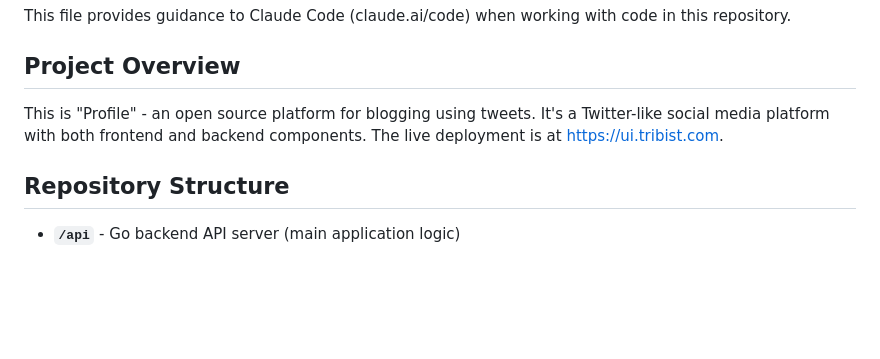
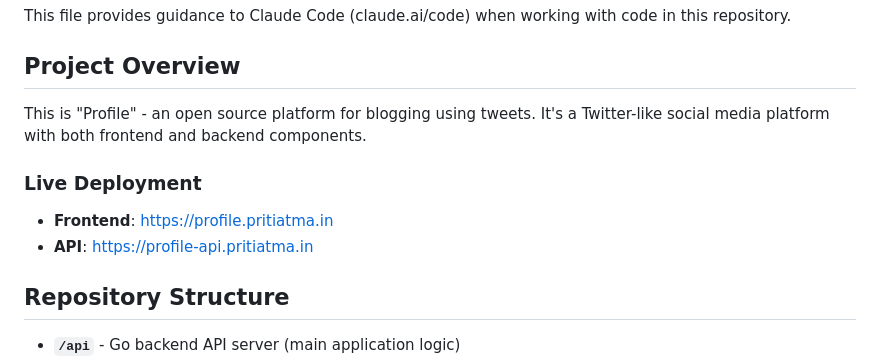
Before and after one commit to param108/profile, a Markdown page: CLAUDE.md, the part around the change. Drawn GitHub-style; blank space fills up the shorter version.

Commit message:
Update CLAUDE.md with new pritiatma.in domain
Co-Authored-By: Claude Opus 4.5 <noreply@anthropic.com>

```diff
--- a/CLAUDE.md
+++ b/CLAUDE.md
@@ -4,7 +4,11 @@ This file provides guidance to Claude Code (claude.ai/code) when working with co
 
 ## Project Overview
 
-This is "Profile" - an open source platform for blogging using tweets. It's a Twitter-like social media platform with both frontend and backend components. The live deployment is at https://ui.tribist.com.
+This is "Profile" - an open source platform for blogging using tweets. It's a Twitter-like social media platform with both frontend and backend components.
+
+### Live Deployment
+- **Frontend**: https://profile.pritiatma.in
+- **API**: https://profile-api.pritiatma.in
 
 ## Repository Structure
 
```
